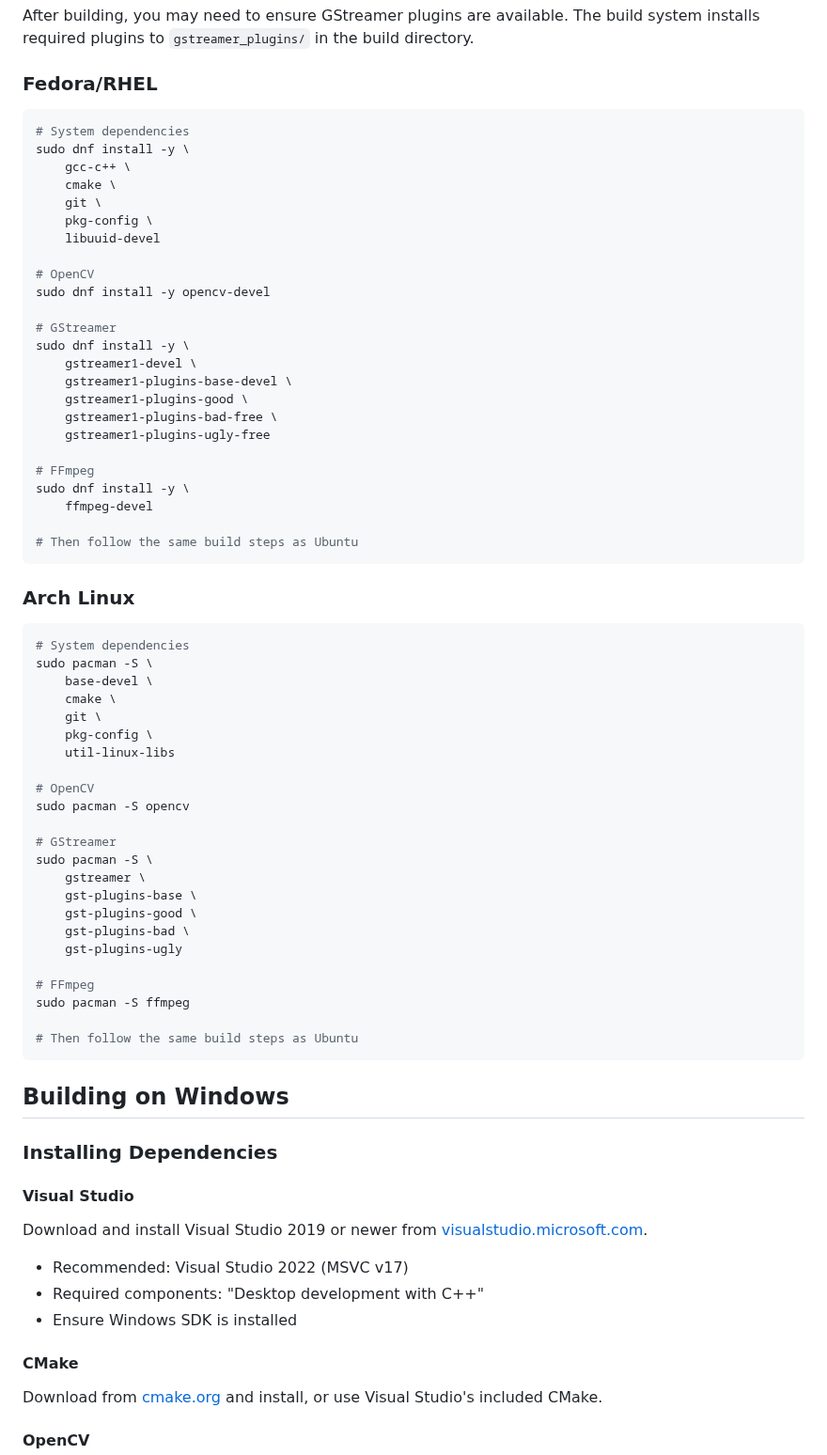
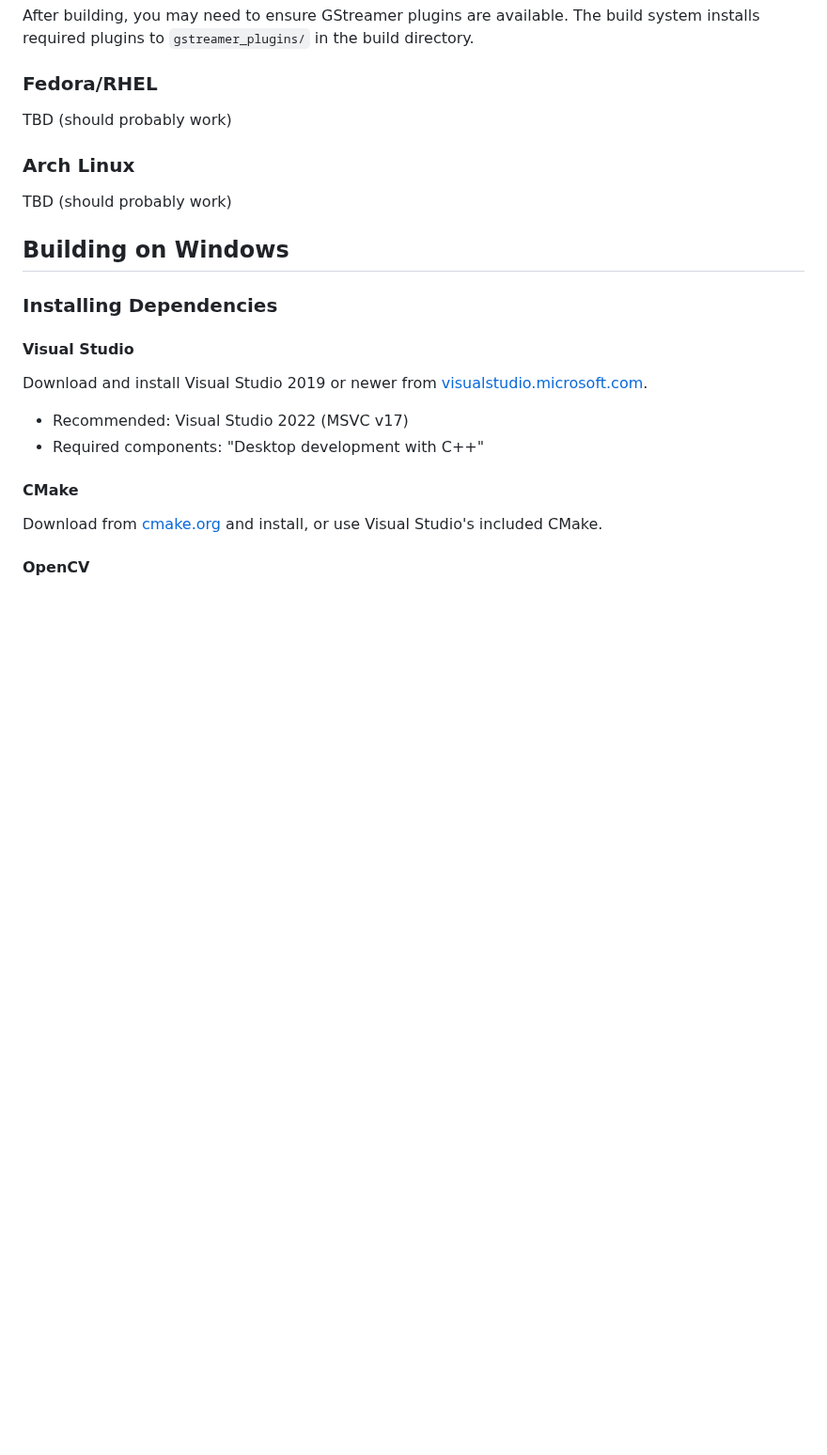
Before and after one commit to dicroce/revere, a Markdown page: docs/BUILDING.md, the part around the change. Shown at 94% size. Rendered like a GitHub page; blank space fills up the shorter version.

Commit message:
Remove outdated build instructions for Fedora and Arch
Removed installation instructions for Fedora/RHEL and Arch Linux dependencies.

````diff
--- a/docs/BUILDING.md
+++ b/docs/BUILDING.md
@@ -138,60 +138,11 @@ After building, you may need to ensure GStreamer plugins are available. The buil
 
 ### Fedora/RHEL
 
-```bash
-# System dependencies
-sudo dnf install -y \
-    gcc-c++ \
-    cmake \
-    git \
-    pkg-config \
-    libuuid-devel
-
-# OpenCV
-sudo dnf install -y opencv-devel
-
-# GStreamer
-sudo dnf install -y \
-    gstreamer1-devel \
-    gstreamer1-plugins-base-devel \
-    gstreamer1-plugins-good \
-    gstreamer1-plugins-bad-free \
-    gstreamer1-plugins-ugly-free
-
-# FFmpeg
-sudo dnf install -y \
-    ffmpeg-devel
-
-# Then follow the same build steps as Ubuntu
-```
+TBD (should probably work)
 
 ### Arch Linux
 
-```bash
-# System dependencies
-sudo pacman -S \
-    base-devel \
-    cmake \
-    git \
-    pkg-config \
-    util-linux-libs
-
-# OpenCV
-sudo pacman -S opencv
-
-# GStreamer
-sudo pacman -S \
-    gstreamer \
-    gst-plugins-base \
-    gst-plugins-good \
-    gst-plugins-bad \
-    gst-plugins-ugly
-
-# FFmpeg
-sudo pacman -S ffmpeg
-
-# Then follow the same build steps as Ubuntu
-```
+TBD (should probably work)
 
 ## Building on Windows
 
@@ -202,7 +153,6 @@ sudo pacman -S ffmpeg
 Download and install Visual Studio 2019 or newer from [visualstudio.microsoft.com](https://visualstudio.microsoft.com/).
 - Recommended: Visual Studio 2022 (MSVC v17)
 - Required components: "Desktop development with C++"
-- Ensure Windows SDK is installed
 
 #### CMake
 
````
